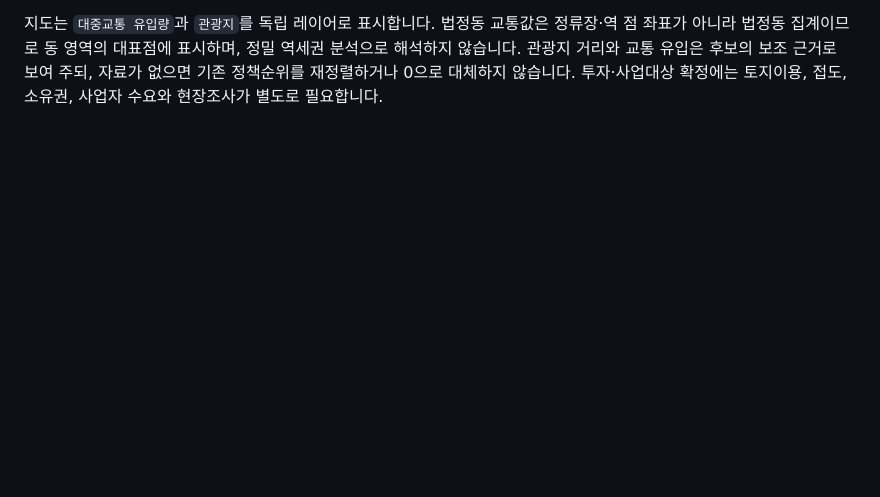
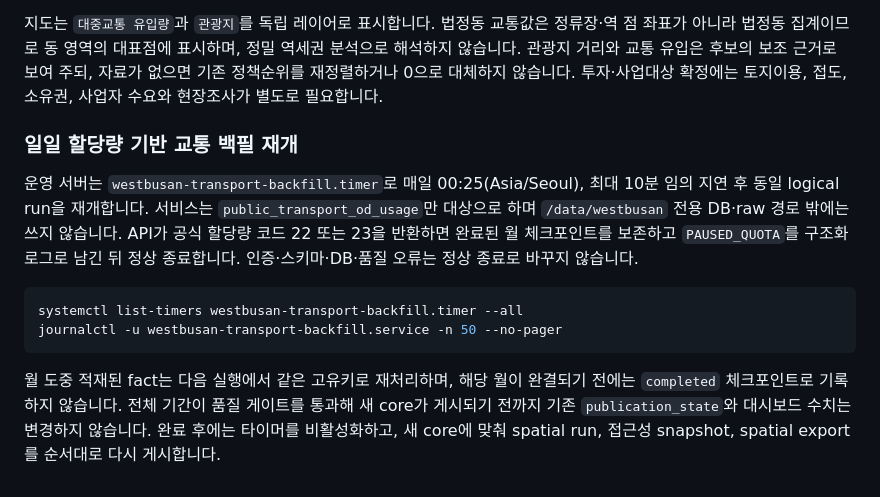
Before and after one commit to doors1118-sketch/WESTBUSAN-tourism-policy, a Markdown page: docs/SPATIAL_MAP_OPERATIONS.md, the part around the change. Rendered like a GitHub page; blank space fills up the shorter version.

Commit message:
docs(transport): document quota-safe catch-up

````diff
--- a/docs/SPATIAL_MAP_OPERATIONS.md
+++ b/docs/SPATIAL_MAP_OPERATIONS.md
@@ -215,3 +215,23 @@ snapshot이 차례로 생성될 수 있습니다. migration 045 이후 snapshot
 보여 주되, 자료가 없으면 기존 정책순위를 재정렬하거나 0으로 대체하지 않습니다.
 투자·사업대상 확정에는 토지이용, 접도, 소유권, 사업자 수요와 현장조사가 별도로
 필요합니다.
+
+### 일일 할당량 기반 교통 백필 재개
+
+운영 서버는 `westbusan-transport-backfill.timer`로 매일 00:25(Asia/Seoul),
+최대 10분 임의 지연 후 동일 logical run을 재개합니다. 서비스는
+`public_transport_od_usage`만 대상으로 하며 `/data/westbusan` 전용 DB·raw 경로
+밖에는 쓰지 않습니다. API가 공식 할당량 코드 22 또는 23을 반환하면 완료된 월
+체크포인트를 보존하고 `PAUSED_QUOTA`를 구조화 로그로 남긴 뒤 정상 종료합니다.
+인증·스키마·DB·품질 오류는 정상 종료로 바꾸지 않습니다.
+
+```bash
+systemctl list-timers westbusan-transport-backfill.timer --all
+journalctl -u westbusan-transport-backfill.service -n 50 --no-pager
+```
+
+월 도중 적재된 fact는 다음 실행에서 같은 고유키로 재처리하며, 해당 월이 완결되기
+전에는 `completed` 체크포인트로 기록하지 않습니다. 전체 기간이 품질 게이트를
+통과해 새 core가 게시되기 전까지 기존 `publication_state`와 대시보드 수치는
+변경하지 않습니다. 완료 후에는 타이머를 비활성화하고, 새 core에 맞춰 spatial run,
+접근성 snapshot, spatial export를 순서대로 다시 게시합니다.
````
